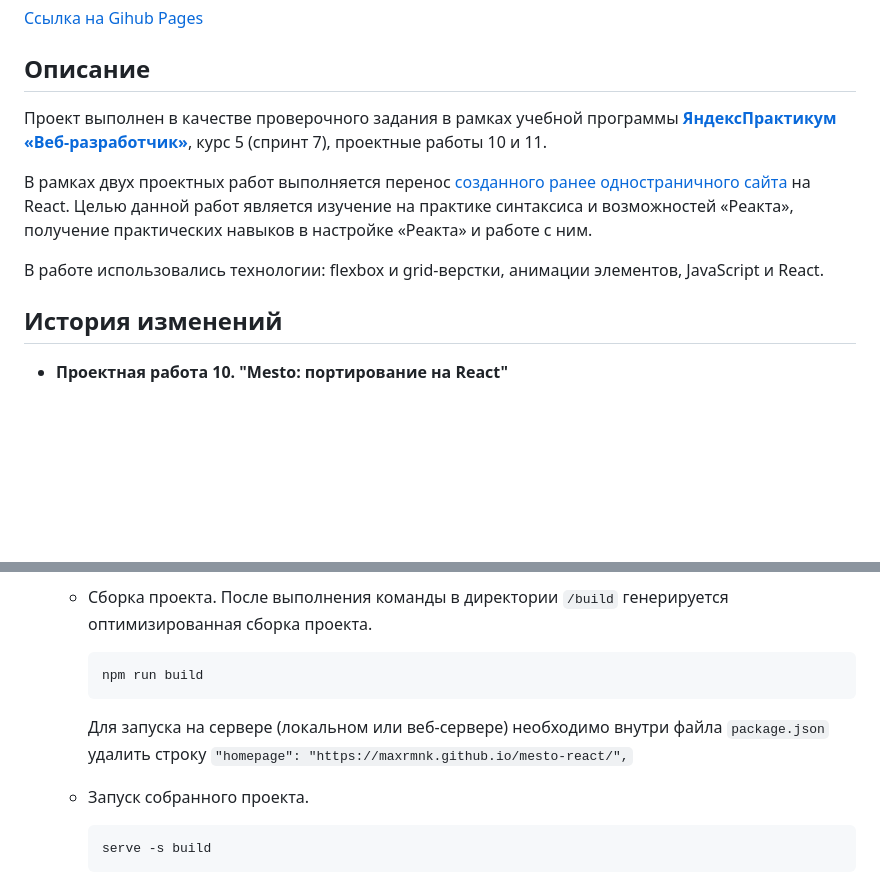
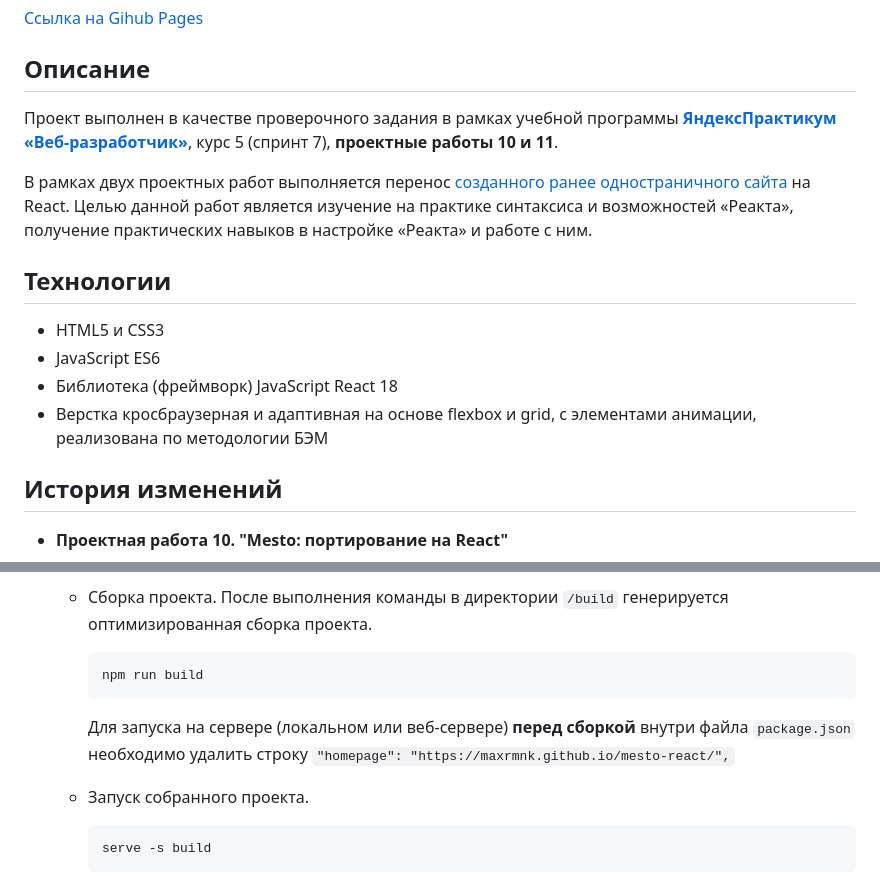
Before and after one commit to MaxRMNK/mesto-react, a Markdown page: README.md, 2 parts joined by grey strips. Drawn GitHub-style; blank space fills up the shorter version.

Commit message:
Изменить описание проекта - README.md

````diff
--- a/README.md
+++ b/README.md
@@ -2,11 +2,15 @@
 [Ссылка на Gihub Pages](https://maxrmnk.github.io/mesto-react/)
 
 ## Описание
-Проект выполнен в качестве проверочного задания в рамках учебной программы **[ЯндексПрактикум «Веб-разработчик»](https://practicum.yandex.ru/web/)**, курс 5 (спринт 7), проектные работы 10 и 11.
+Проект выполнен в качестве проверочного задания в рамках учебной программы **[ЯндексПрактикум «Веб-разработчик»](https://practicum.yandex.ru/web/)**, курс 5 (спринт 7), **проектные работы 10 и 11**.
 
 В рамках двух проектных работ выполняется перенос [созданного ранее одностраничного сайта](https://github.com/MaxRMNK/mesto) на React. Целью данной работ является изучение на практике синтаксиса и возможностей «Реакта», получение практических навыков в настройке «Реакта» и работе с ним.
 
-В работе использовались технологии: flexbox и grid-верстки, анимации элементов, JavaScript и React.
+## Технологии
+ - HTML5 и CSS3
+ - JavaScript ES6
+ - Библиотека (фреймворк) JavaScript React 18
+ - Верстка кросбраузерная и адаптивная на основе flexbox и grid, с элементами анимации, реализована по методологии БЭМ
 
 ## История изменений
 * **Проектная работа 10. "Mesto: портирование на React"**
@@ -54,7 +58,7 @@
     ```shell
     npm run build
     ```
-    Для запуска на сервере (локальном или веб-сервере) необходимо внутри файла `package.json` удалить строку `"homepage": "https://maxrmnk.github.io/mesto-react/",`
+    Для запуска на сервере (локальном или веб-сервере) **перед сборкой** внутри файла `package.json` необходимо удалить строку `"homepage": "https://maxrmnk.github.io/mesto-react/",`
 
   - Запуск собранного проекта.
     ```shell
````
